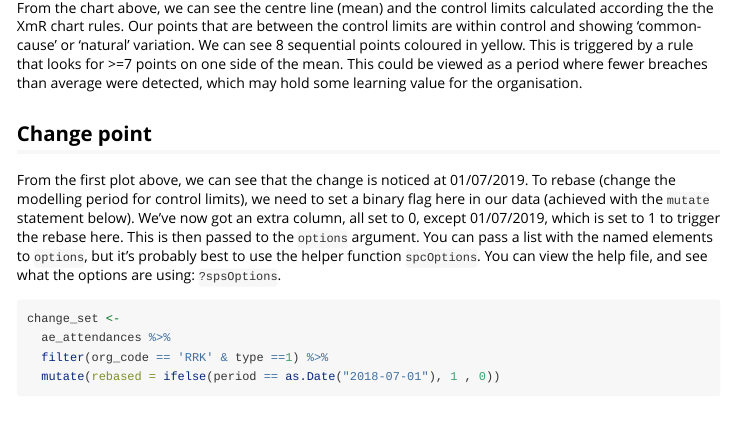
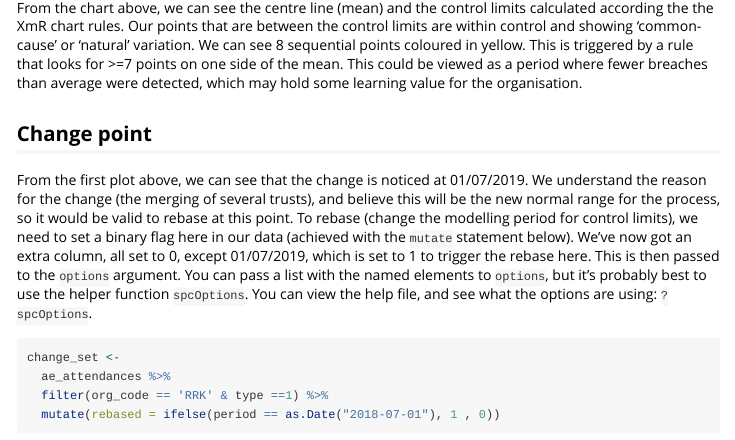
Before and after one commit to nhs-r-community/NHSRplotthedots, an R Markdown document (vignettes/intro.Rmd): the page in a window 1100 px wide, from 1250 px down. Rendered offline with R 4.5, knitr and Pandoc, with nearby package versions; some code elsewhere in the file could not run offline; long lines of code are wrapped; common packages that the code uses without loading them are loaded.

Commit message:
Update vignettes/intro.Rmd
Co-authored-by: Tom Smith <ThomUK@users.noreply.github.com>

````diff
--- a/vignettes/intro.Rmd
+++ b/vignettes/intro.Rmd
@@ -68,7 +68,7 @@ From the chart above, we can see the centre line (mean) and the control limits c
 
 ## Change point
 
-From the first plot above, we can see that the change is noticed at 01/07/2019.  To rebase (change the modelling period for control limits), we need to set a binary flag here in our data (achieved with the `mutate` statement below).  We've now got an extra column, all set to 0, except 01/07/2019, which is set to 1 to trigger the rebase here.  This is then passed to the `options` argument.  You can pass a list with the named elements to `options`, but it's probably best to use the helper function `spcOptions`.  You can view the help file, and see what the options are using:  `?spsOptions`.
+From the first plot above, we can see that the change is noticed at 01/07/2019.  We understand the reason for the change (the merging of several trusts), and believe this will be the new normal range for the process, so it would be valid to rebase at this point. To rebase (change the modelling period for control limits), we need to set a binary flag here in our data (achieved with the `mutate` statement below).  We've now got an extra column, all set to 0, except 01/07/2019, which is set to 1 to trigger the rebase here.  This is then passed to the `options` argument.  You can pass a list with the named elements to `options`, but it's probably best to use the helper function `spcOptions`.  You can view the help file, and see what the options are using:  `?spcOptions`.
 
 ```{r changepoint}
 change_set <-
````
